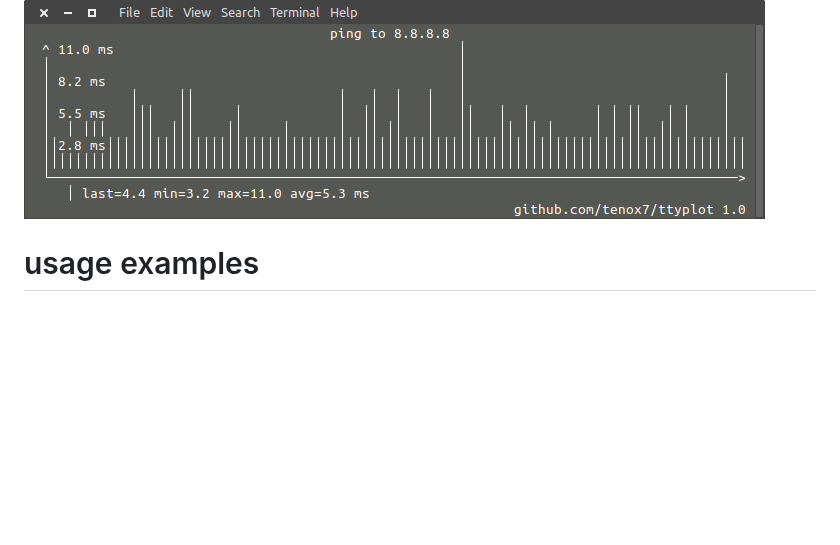
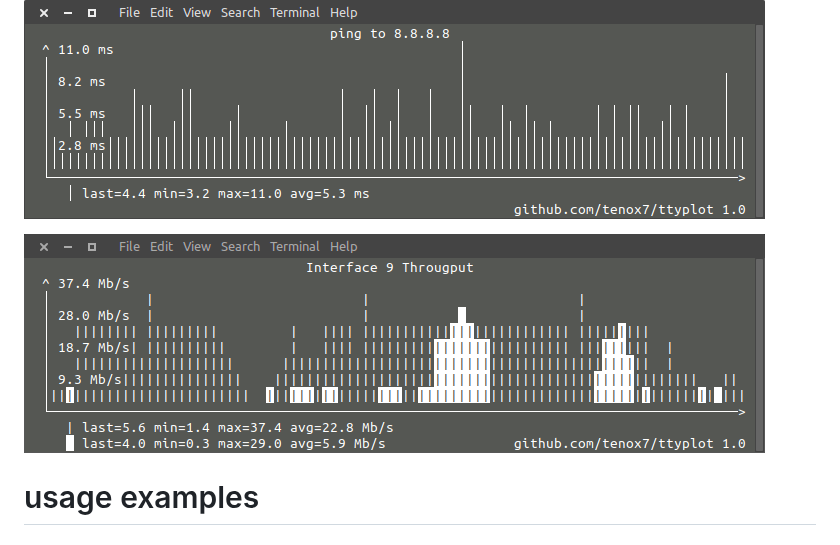
Before and after one commit to tenox7/ttyplot, a Markdown page: README.md, the part around the change. Drawn GitHub-style; pictures changed too: ttyplot-snmp.png (added); blank space fills up the shorter version.

Commit message:
snmp snapshot

```diff
--- a/README.md
+++ b/README.md
@@ -6,6 +6,12 @@ takes data from stdin, most commonly unix pipeline and plots in text mode on a t
 supports rate calculation for counters and up to two plos on a single display using reverse video for second line
 
 ![ttyplot ping](ttyplot-ping.png)
+
+
+
+![ttyplot snmp](ttyplot-snmp.png)
+
+
 
 usage examples
 ==============
```
